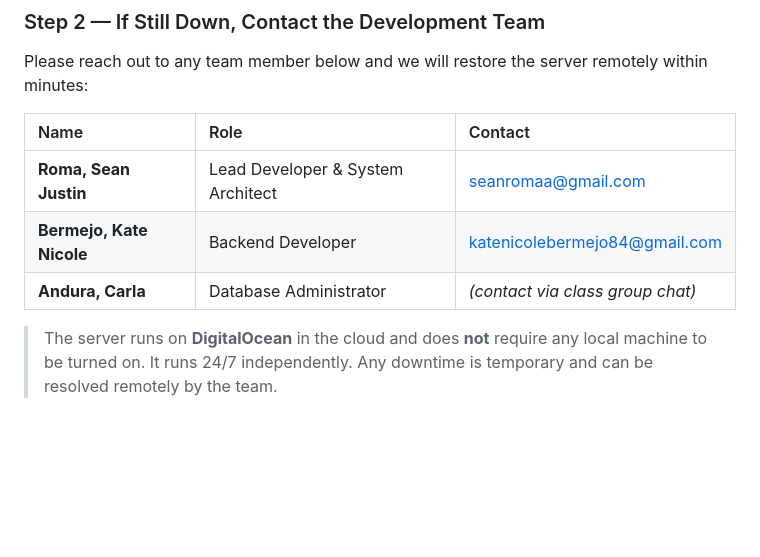
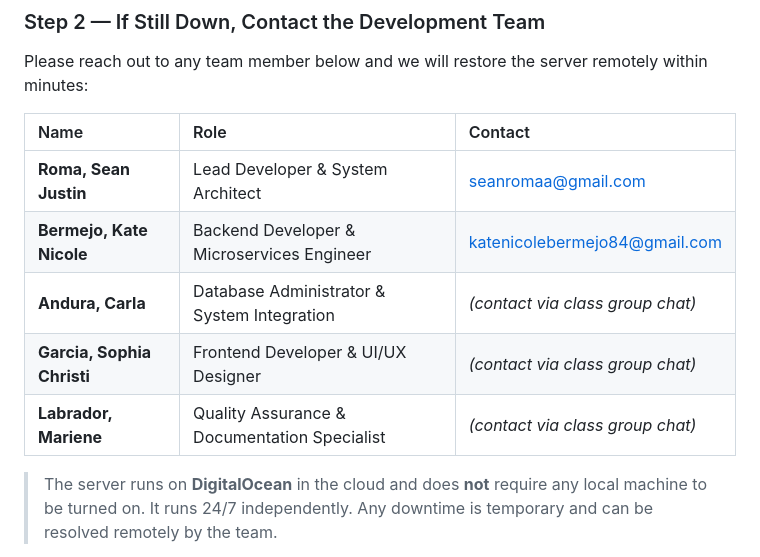
Before and after one commit to madebyseaan/ITSAR-ENDTERM, a Markdown page: TROUBLESHOOTING.md, the part around the change. Drawn GitHub-style; blank space fills up the shorter version.

Commit message:
docs: add all 5 group members to professor contact table in TROUBLESHOOTING.md

```diff
--- a/TROUBLESHOOTING.md
+++ b/TROUBLESHOOTING.md
@@ -18,8 +18,10 @@ Please reach out to any team member below and we will restore the server remotel
 | Name | Role | Contact |
 | :--- | :--- | :--- |
 | **Roma, Sean Justin** | Lead Developer & System Architect | seanromaa@gmail.com |
-| **Bermejo, Kate Nicole** | Backend Developer | katenicolebermejo84@gmail.com |
-| **Andura, Carla** | Database Administrator | *(contact via class group chat)* |
+| **Bermejo, Kate Nicole** | Backend Developer & Microservices Engineer | katenicolebermejo84@gmail.com |
+| **Andura, Carla** | Database Administrator & System Integration | *(contact via class group chat)* |
+| **Garcia, Sophia Christi** | Frontend Developer & UI/UX Designer | *(contact via class group chat)* |
+| **Labrador, Mariene** | Quality Assurance & Documentation Specialist | *(contact via class group chat)* |
 
 > The server runs on **DigitalOcean** in the cloud and does **not** require any local machine to be turned on. It runs 24/7 independently. Any downtime is temporary and can be resolved remotely by the team.
 
```
